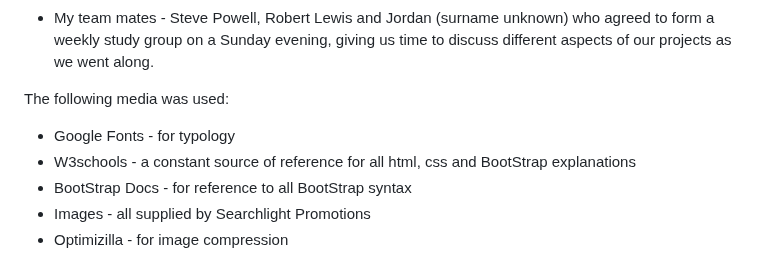
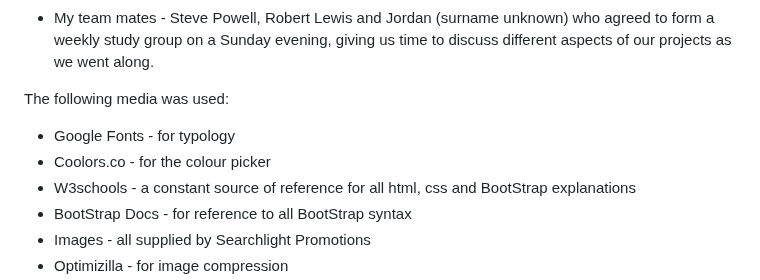
Before and after one commit to AxdeKlerk/Searchlight-Promotions-2, a Markdown page: README.md, the part around one of its changes. Rendered like a GitHub page.

Commit message:
Update README.md
added img under colour scheme and added coolors.co to credits

```diff
--- a/README.md
+++ b/README.md
@@ -184,6 +185,7 @@ This project could not have been possible without the support of the following p
 The following media was used:
 
 + Google Fonts - for typology
++ Coolors.co - for the colour picker
 + W3schools - a constant source of reference for all html, css and BootStrap explanations
 + BootStrap Docs - for reference to all BootStrap syntax
 + Images - all supplied by Searchlight Promotions
```
Also changed, not shown: other parts of README.md (+1 -0 lines).
